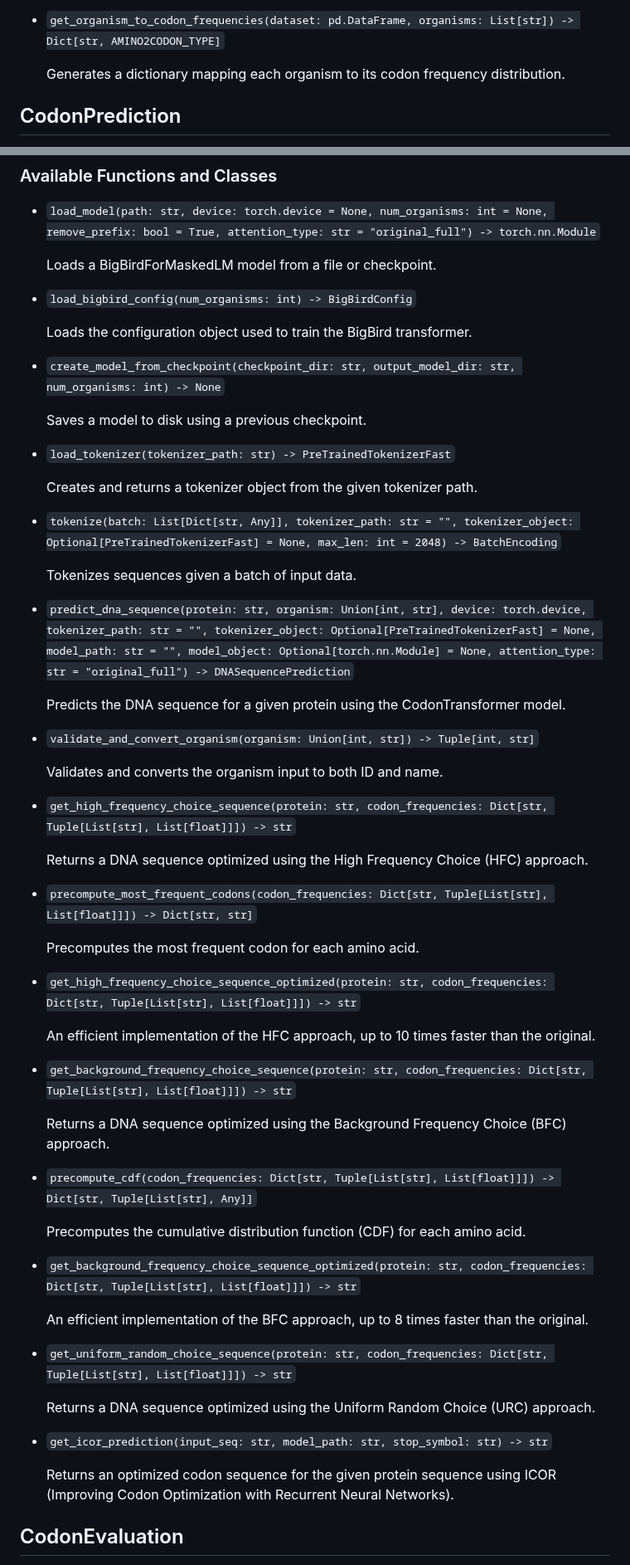
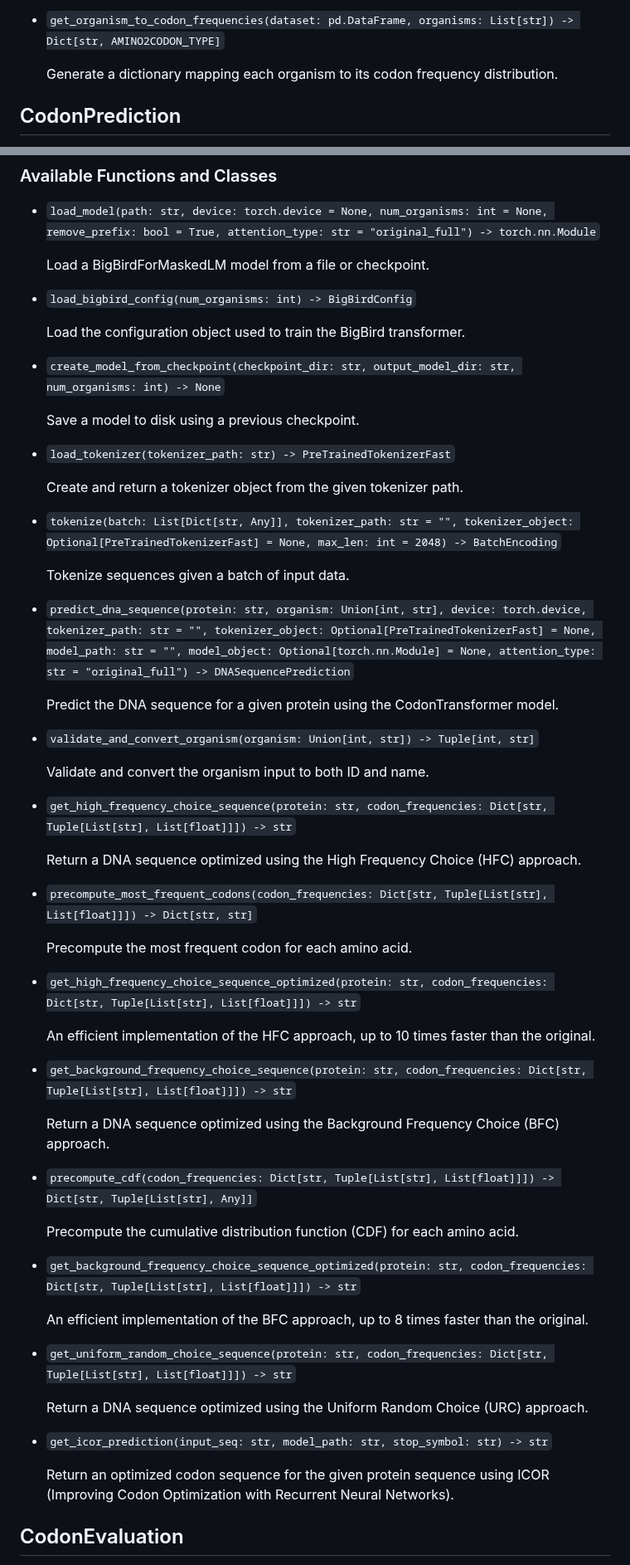
Before and after one commit to Adibvafa/CodonTransformer, a Markdown page: README.md, 2 parts joined by grey strips. Shown at 83% size. GitHub-like rendering.

```diff
--- a/README.md
+++ b/README.md
@@ -187,7 +200,7 @@ This subpackage is responsible for:
 
 - `get_organism_to_codon_frequencies(dataset: pd.DataFrame, organisms: List[str]) -> Dict[str, AMINO2CODON_TYPE]`
 
-  Generates a dictionary mapping each organism to its codon frequency distribution.
+  Generate a dictionary mapping each organism to its codon frequency distribution.
 <br></br>
 
 
@@ -203,39 +216,39 @@ This subpackage contains functions and classes that handle the core prediction f
 
 - `load_model(path: str, device: torch.device = None, num_organisms: int = None, remove_prefix: bool = True, attention_type: str = "original_full") -> torch.nn.Module`
 
-  Loads a BigBirdForMaskedLM model from a file or checkpoint.
+  Load a BigBirdForMaskedLM model from a file or checkpoint.
 
 - `load_bigbird_config(num_organisms: int) -> BigBirdConfig`
 
-  Loads the configuration object used to train the BigBird transformer.
+  Load the configuration object used to train the BigBird transformer.
 
 - `create_model_from_checkpoint(checkpoint_dir: str, output_model_dir: str, num_organisms: int) -> None`
 
-  Saves a model to disk using a previous checkpoint.
+  Save a model to disk using a previous checkpoint.
 
 - `load_tokenizer(tokenizer_path: str) -> PreTrainedTokenizerFast`
 
-  Creates and returns a tokenizer object from the given tokenizer path.
+  Create and return a tokenizer object from the given tokenizer path.
 
 - `tokenize(batch: List[Dict[str, Any]], tokenizer_path: str = "", tokenizer_object: Optional[PreTrainedTokenizerFast] = None, max_len: int = 2048) -> BatchEncoding`
 
-  Tokenizes sequences given a batch of input data.
+  Tokenize sequences given a batch of input data.
 
 - `predict_dna_sequence(protein: str, organism: Union[int, str], device: torch.device, tokenizer_path: str = "", tokenizer_object: Optional[PreTrainedTokenizerFast] = None, model_path: str = "", model_object: Optional[torch.nn.Module] = None, attention_type: str = "original_full") -> DNASequencePrediction`
 
-  Predicts the DNA sequence for a given protein using the CodonTransformer model.
+  Predict the DNA sequence for a given protein using the CodonTransformer model.
 
 - `validate_and_convert_organism(organism: Union[int, str]) -> Tuple[int, str]`
 
-  Validates and converts the organism input to both ID and name.
+  Validate and convert the organism input to both ID and name.
 
 - `get_high_frequency_choice_sequence(protein: str, codon_frequencies: Dict[str, Tuple[List[str], List[float]]]) -> str`
 
-  Returns a DNA sequence optimized using the High Frequency Choice (HFC) approach.
+  Return a DNA sequence optimized using the High Frequency Choice (HFC) approach.
 
 - `precompute_most_frequent_codons(codon_frequencies: Dict[str, Tuple[List[str], List[float]]]) -> Dict[str, str]`
 
-  Precomputes the most frequent codon for each amino acid.
+  Precompute the most frequent codon for each amino acid.
 
 - `get_high_frequency_choice_sequence_optimized(protein: str, codon_frequencies: Dict[str, Tuple[List[str], List[float]]]) -> str`
 
@@ -243,11 +256,11 @@ This subpackage contains functions and classes that handle the core prediction f
 
 - `get_background_frequency_choice_sequence(protein: str, codon_frequencies: Dict[str, Tuple[List[str], List[float]]]) -> str`
 
-  Returns a DNA sequence optimized using the Background Frequency Choice (BFC) approach.
+  Return a DNA sequence optimized using the Background Frequency Choice (BFC) approach.
 
 - `precompute_cdf(codon_frequencies: Dict[str, Tuple[List[str], List[float]]]) -> Dict[str, Tuple[List[str], Any]]`
 
-  Precomputes the cumulative distribution function (CDF) for each amino acid.
+  Precompute the cumulative distribution function (CDF) for each amino acid.
 
 - `get_background_frequency_choice_sequence_optimized(protein: str, codon_frequencies: Dict[str, Tuple[List[str], List[float]]]) -> str`
 
@@ -255,11 +268,11 @@ This subpackage contains functions and classes that handle the core prediction f
 
 - `get_uniform_random_choice_sequence(protein: str, codon_frequencies: Dict[str, Tuple[List[str], List[float]]]) -> str`
 
-  Returns a DNA sequence optimized using the Uniform Random Choice (URC) approach.
+  Return a DNA sequence optimized using the Uniform Random Choice (URC) approach.
 
 - `get_icor_prediction(input_seq: str, model_path: str, stop_symbol: str) -> str`
 
-  Returns an optimized codon sequence for the given protein sequence using ICOR (Improving Codon Optimization with Recurrent Neural Networks).
+  Return an optimized codon sequence for the given protein sequence using ICOR (Improving Codon Optimization with Recurrent Neural Networks).
 <br></br>
 
 
```
Also changed, not shown: other parts of README.md (+35 -22 lines).
